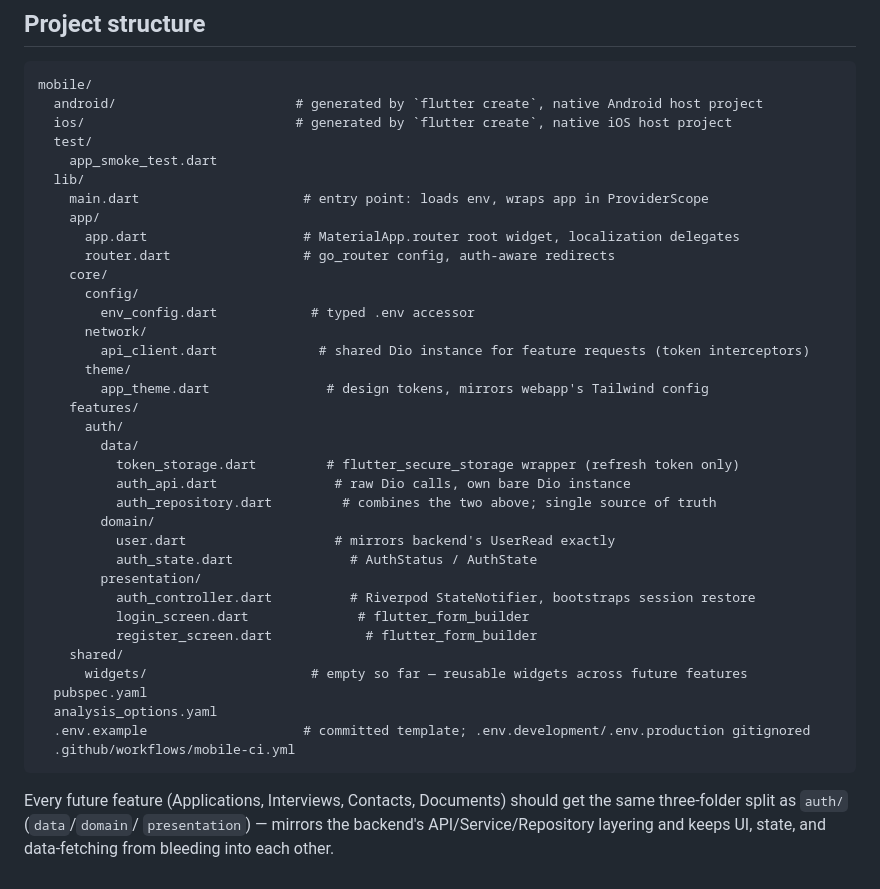
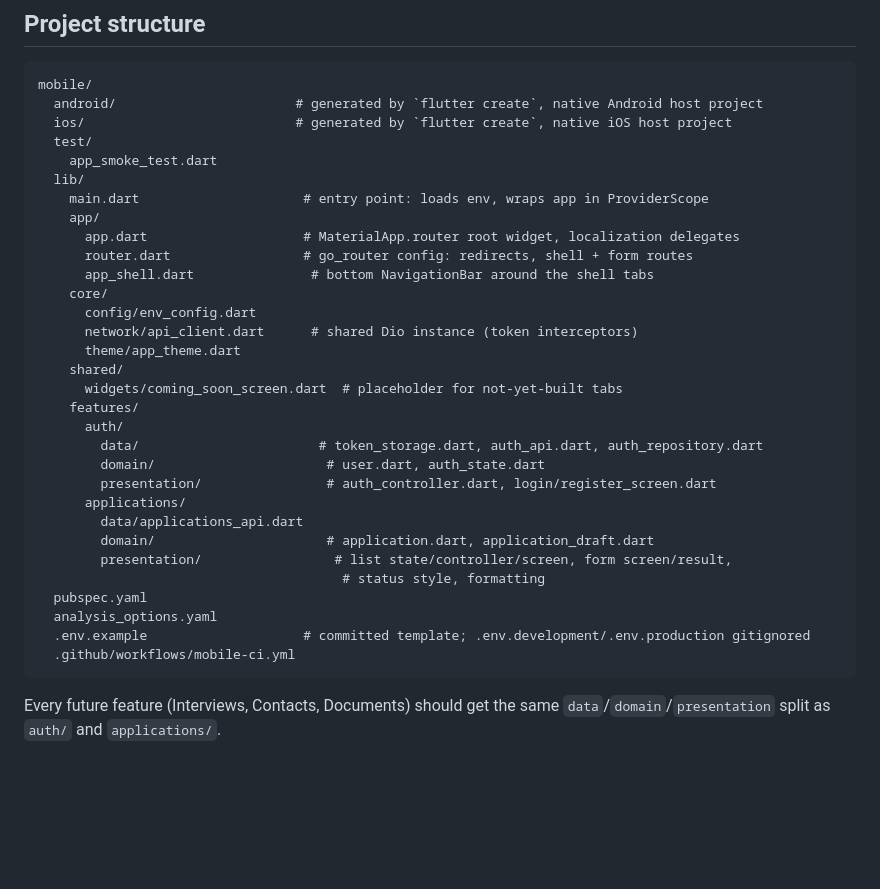
Before and after one commit to danielnguyen982301/lwkapply, a Markdown page: mobile/MOBILE_SUMMARY.md, the part around one of its changes. Drawn GitHub-style; blank space fills up the shorter version.

````diff
--- a/mobile/MOBILE_SUMMARY.md
+++ b/mobile/MOBILE_SUMMARY.md
@@ -211,36 +242,30 @@ mobile/
     main.dart                     # entry point: loads env, wraps app in ProviderScope
     app/
       app.dart                    # MaterialApp.router root widget, localization delegates
-      router.dart                 # go_router config, auth-aware redirects
+      router.dart                 # go_router config: redirects, shell + form routes
+      app_shell.dart               # bottom NavigationBar around the shell tabs
     core/
-      config/
-        env_config.dart            # typed .env accessor
-      network/
-        api_client.dart             # shared Dio instance for feature requests (token interceptors)
-      theme/
-        app_theme.dart               # design tokens, mirrors webapp's Tailwind config
+      config/env_config.dart
+      network/api_client.dart      # shared Dio instance (token interceptors)
+      theme/app_theme.dart
+    shared/
+      widgets/coming_soon_screen.dart  # placeholder for not-yet-built tabs
     features/
       auth/
-        data/
-          token_storage.dart         # flutter_secure_storage wrapper (refresh token only)
-          auth_api.dart               # raw Dio calls, own bare Dio instance
-          auth_repository.dart         # combines the two above; single source of truth
-        domain/
-          user.dart                   # mirrors backend's UserRead exactly
-          auth_state.dart               # AuthStatus / AuthState
-        presentation/
-          auth_controller.dart          # Riverpod StateNotifier, bootstraps session restore
-          login_screen.dart              # flutter_form_builder
-          register_screen.dart            # flutter_form_builder
-    shared/
-      widgets/                     # empty so far — reusable widgets across future features
+        data/                       # token_storage.dart, auth_api.dart, auth_repository.dart
+        domain/                      # user.dart, auth_state.dart
+        presentation/                # auth_controller.dart, login/register_screen.dart
+      applications/
+        data/applications_api.dart
+        domain/                      # application.dart, application_draft.dart
+        presentation/                 # list state/controller/screen, form screen/result,
+                                       # status style, formatting
   pubspec.yaml
   analysis_options.yaml
   .env.example                    # committed template; .env.development/.env.production gitignored
   .github/workflows/mobile-ci.yml
 ```
 
-Every future feature (Applications, Interviews, Contacts, Documents)
-should get the same three-folder split as `auth/` (`data`/`domain`/
-`presentation`) — mirrors the backend's API/Service/Repository layering
-and keeps UI, state, and data-fetching from bleeding into each other.
+Every future feature (Interviews, Contacts, Documents) should get the
+same `data`/`domain`/`presentation` split as `auth/` and
+`applications/`.
````
Also changed, not shown: other parts of mobile/MOBILE_SUMMARY.md (+60 -29 lines).
